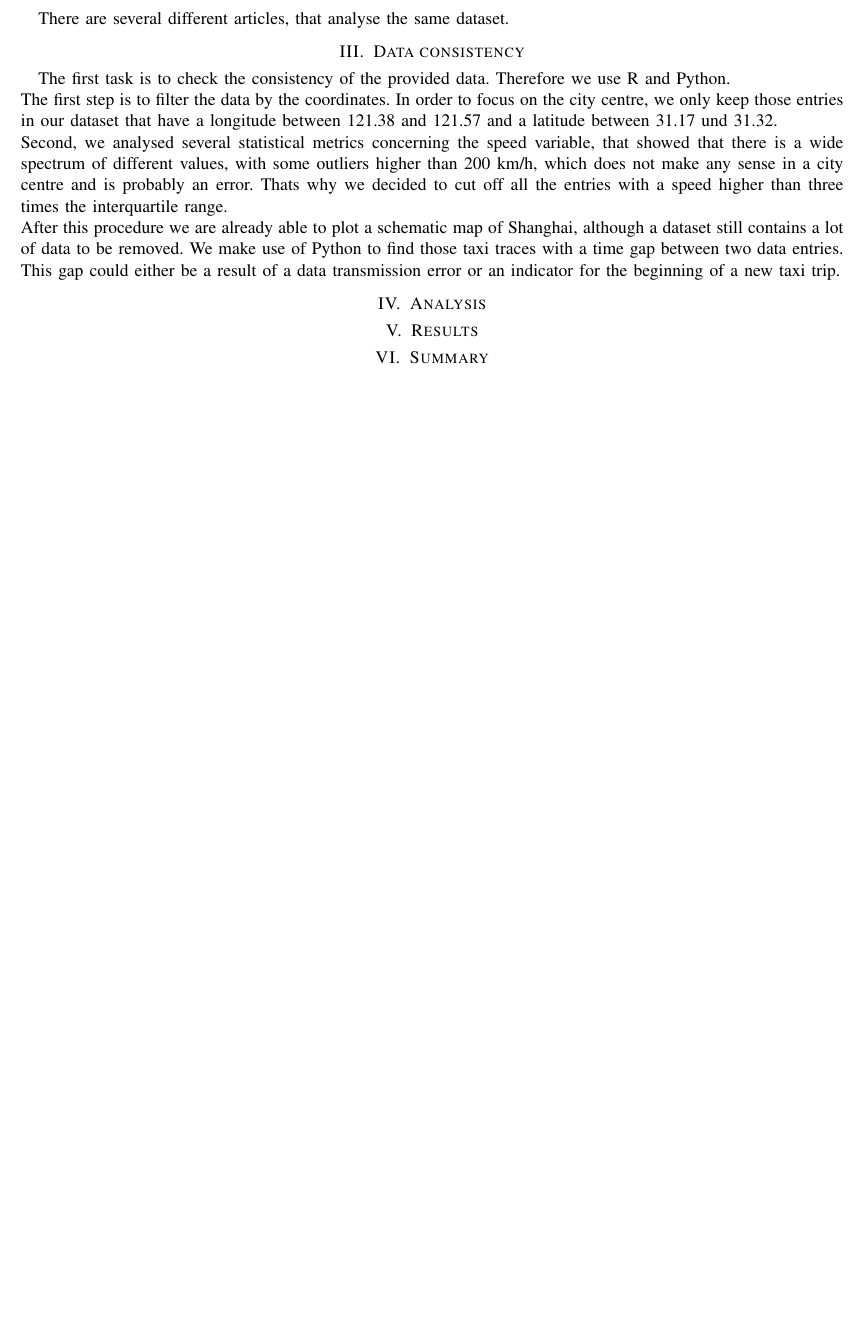
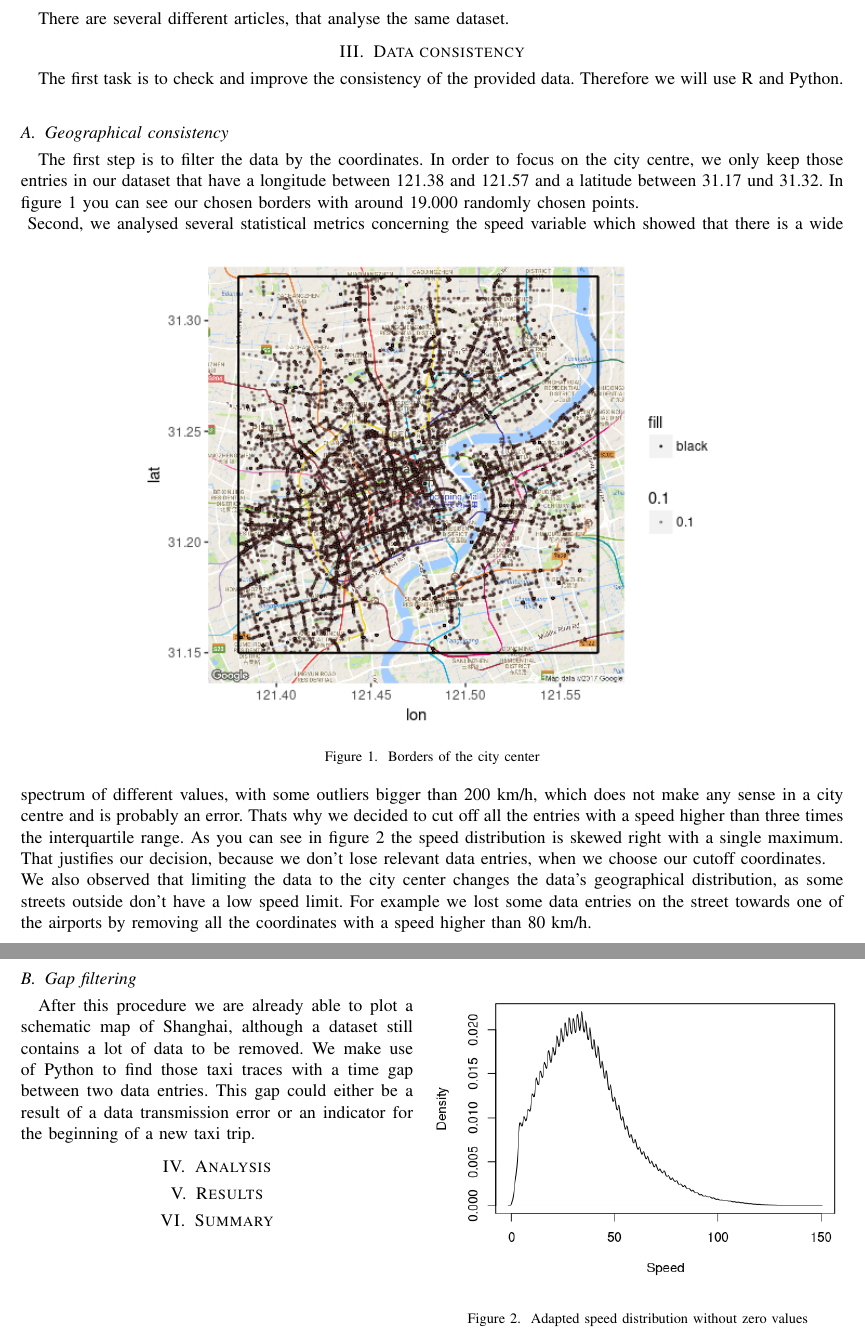
Before and after one commit to trepolus/IoTTrace, a LaTeX paper (report/report.tex): part of page 2 of 3 before the commit and two parts of pages 2 and 3 of 4 after it, the two joined at a grey line, cut so that both start at the same text, the shorter picture padded with empty space. Compiled offline with pdfLaTeX; a missing font is replaced by an installed copy or a similar font; a LaTeX package or settings file that is missing is left out.

Commit message:
first graphics for report

```diff
--- a/report/report.tex
+++ b/report/report.tex
@@ -2,9 +2,11 @@
 \usepackage[utf8]{inputenc}
 \usepackage[english]{babel}
 \usepackage{verbatim}
+\usepackage{graphicx}
+\usepackage{wrapfig}
 \author{Lucas Colantuono, Lucas Kummer, Shanan Lynch, Samuel Sedlmeir}
 
-\title{Improving local transports by analysing taxi meta data}
+\title{IoT Trace Analysis}
 \date{\today}
 \markboth{Improving local transports by analysing taxi meta data}{}
 
@@ -44,10 +46,21 @@ To achieve this goal, we use data collected by taxis in Shanghai in 2007. These
 \section{Related work}
 There are several different articles, that analyse the same dataset.
 \section{Data consistency}
-\begin{comment} The main problem is to find routes, that a bigger number of taxi trips have in common. Therefore we could concentrate on taxi routes with a close place of departure and/or a close destination. \end{comment}
-The first task is to check the consistency of the provided data. Therefore we use R and Python. \\
-The first step is to filter the data by the coordinates. In order to focus on the city centre, we only keep those entries in our dataset that have a longitude between 121.38 and 121.57 and a latitude between 31.17 und 31.32. \\
-Second, we analysed several statistical metrics concerning the speed variable, that showed that there is a wide spectrum of different values, with some outliers higher than 200 km/h, which does not make any sense in a city centre and is probably an error. Thats why we decided to cut off all the entries with a speed higher than three times the interquartile range. \\
+The first task is to check and improve the consistency of the provided data. Therefore we will use R and Python. \\
+\subsection{Geographical consistency}
+The first step is to filter the data by the coordinates. In order to focus on the city centre, we only keep those entries in our dataset that have a longitude between 121.38 and 121.57 and a latitude between 31.17 und 31.32. In figure \ref{fig:borders} you can see our chosen borders with around 19.000 randomly chosen points.\\
+\begin{figure}[h]
+\centering
+\includegraphics[scale=0.9]{borders.png}
+\caption{\label{fig:borders}Borders of the city center}
+\end{figure}
+Second, we analysed several statistical metrics concerning the speed variable which showed that there is a wide spectrum of different values, with some outliers bigger than 200 km/h, which does not make any sense in a city centre and is probably an error. Thats why we decided to cut off all the entries with a speed higher than three times the interquartile range. As you can see in figure \ref{fig:speed} the speed distribution is skewed right with a single maximum. That justifies our decision, because we don't lose relevant data entries, when we choose our cutoff coordinates. \\
+We also observed that limiting the data to the city center changes the data's geographical distribution, as some streets outside don't have a low speed limit. For example we lost some data entries on the street towards one of the airports by removing all the coordinates with a speed higher than 80 km/h. \\
+\begin{wrapfigure}{r}{0.5\textwidth}
+\includegraphics[scale=0.67]{speed.png}
+\caption{\label{fig:speed}Adapted speed distribution without zero values}
+\end{wrapfigure}
+\subsection{Gap filtering}
 After this procedure we are already able to plot a schematic map of Shanghai, although a dataset still contains a lot of data to be removed. We make use of Python to find those taxi traces with a time gap between two data entries. This gap could either be a result of a data transmission error or an indicator for the beginning of a new taxi trip.
 \section{Analysis}
 \section{Results}
```
Also changed, not shown: report/borders.png (added), report/speed.png (added), 1 other file.
